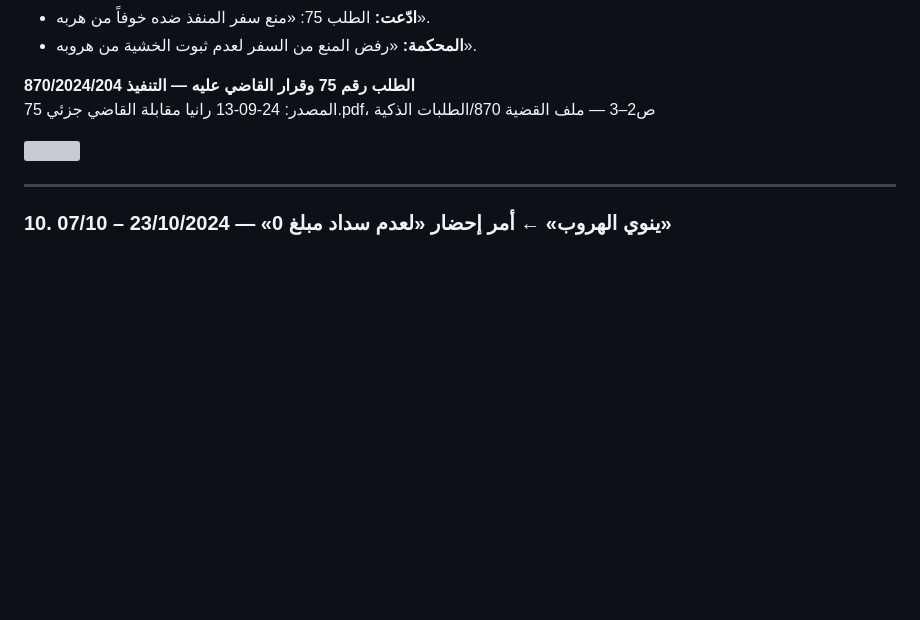
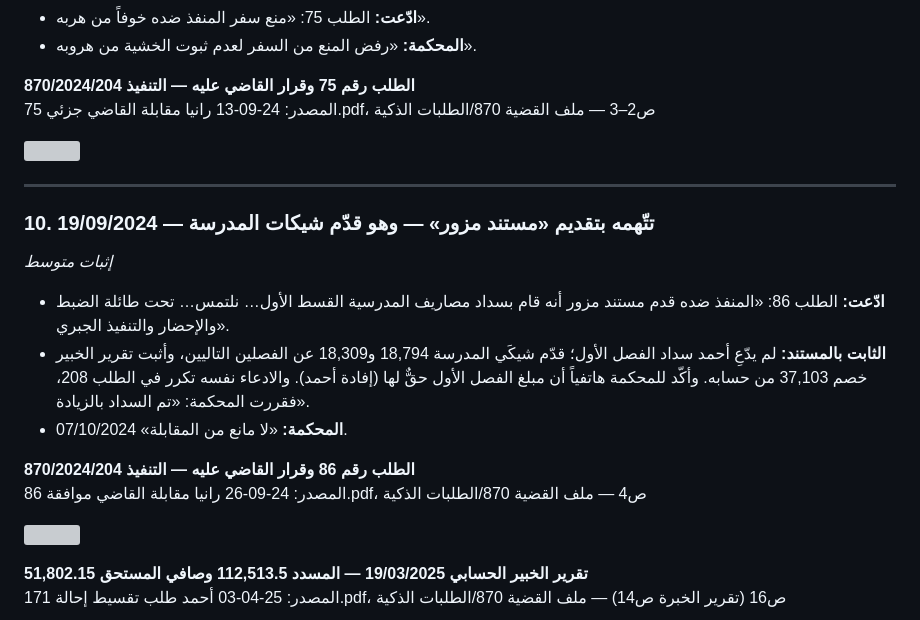
Before and after one commit to SoloGhub/case-870-evidence, a Markdown page: ملف الأحداث بالتاريخ.md, the part around one of its changes. Drawn GitHub-style; blank space fills up the shorter version; grey boxes are pictures that could not be loaded.

```diff
--- a/ملف الأحداث بالتاريخ.md
+++ b/ملف الأحداث بالتاريخ.md
@@ -141,4 +141,18 @@
 ![](assets/ev/req-75.jpg)
 
 ---
-### 10. 07/10 – 23/10/2024 — «ينوي الهروب» ← أمر إحضار «لعدم سداد مبلغ 0»
+### 10. 19/09/2024 — تتّهمه بتقديم «مستند مزور» — وهو قدّم شيكات المدرسة
+*إثبات متوسط*
+
+- **ادّعت:** الطلب 86: «المنفذ ضده قدم مستند مزور أنه قام بسداد مصاريف المدرسية القسط الأول… نلتمس… تحت طائلة الضبط والإحضار والتنفيذ الجبري».
+- **الثابت بالمستند:** لم يدّعِ أحمد سداد الفصل الأول؛ قدّم شيكَي المدرسة 18,794 و18,309 عن الفصلين التاليين، وأثبت تقرير الخبير خصم 37,103 من حسابه. وأكّد للمحكمة هاتفياً أن مبلغ الفصل الأول حقٌّ لها (إفادة أحمد). والادعاء نفسه تكرر في الطلب 208، فقررت المحكمة: «تم السداد بالزيادة».
+- **المحكمة:** «لا مانع من المقابلة» 07/10/2024.
+
+**الطلب رقم 86 وقرار القاضي عليه — التنفيذ 870/2024/204**
+المصدر: 24-09-26 رانيا مقابلة القاضي موافقة 86.pdf، ص4 — ملف القضية 870/الطلبات الذكية
+
+![](assets/ev/req-86.jpg)
+
+**تقرير الخبير الحسابي 19/03/2025 — المسدد 112,513.5 وصافي المستحق 51,802.15**
+المصدر: 25-04-03 أحمد طلب تقسيط إحالة 171.pdf، ص16 (تقرير الخبرة ص14) — ملف القضية 870/الطلبات الذكية
+
```
Also changed, not shown: other parts of ملف الأحداث بالتاريخ.md (+56 -30 lines), assets/ev/debt-231208.jpg (added), assets/ev/req-180.jpg (added), assets/ev/ticket-251015.jpg (added), 3 other files.
